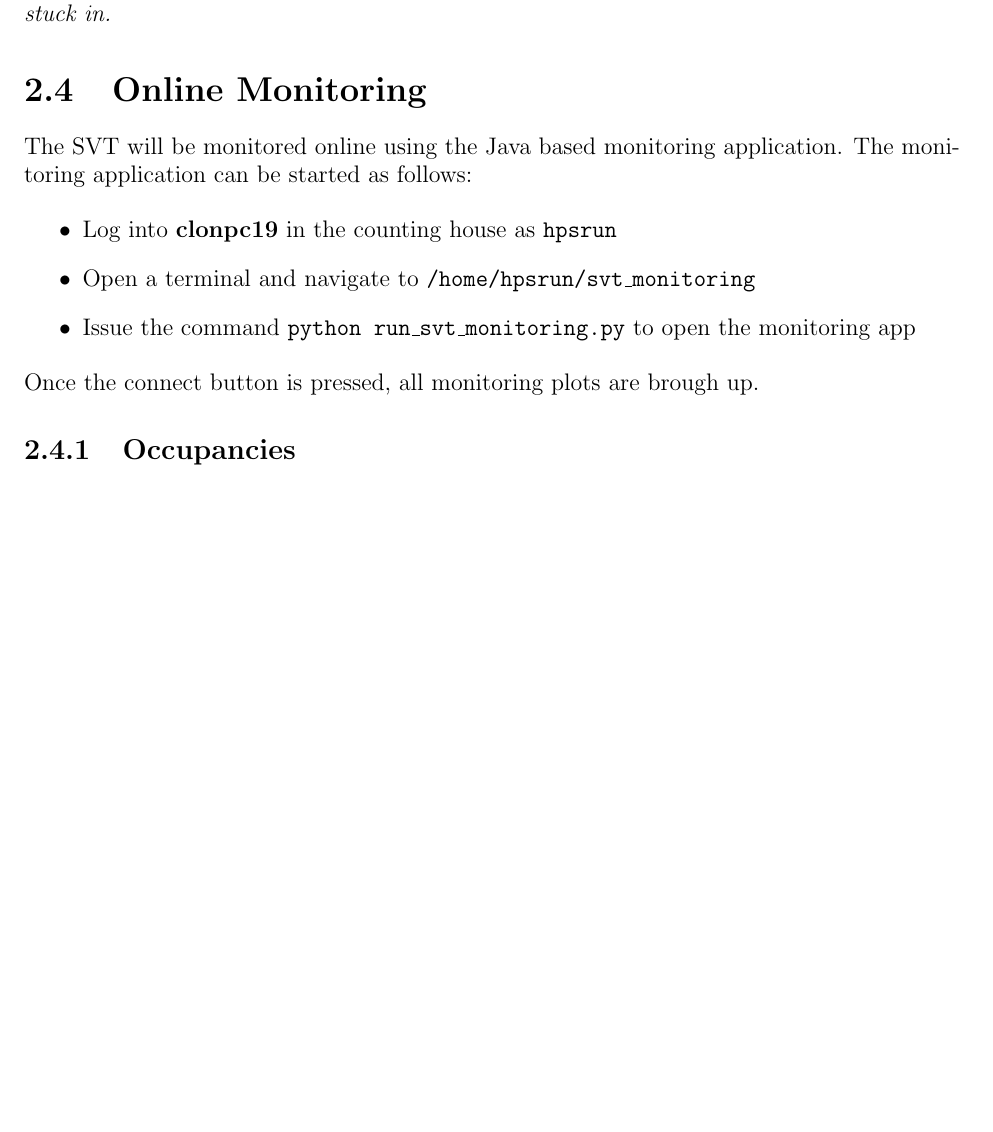
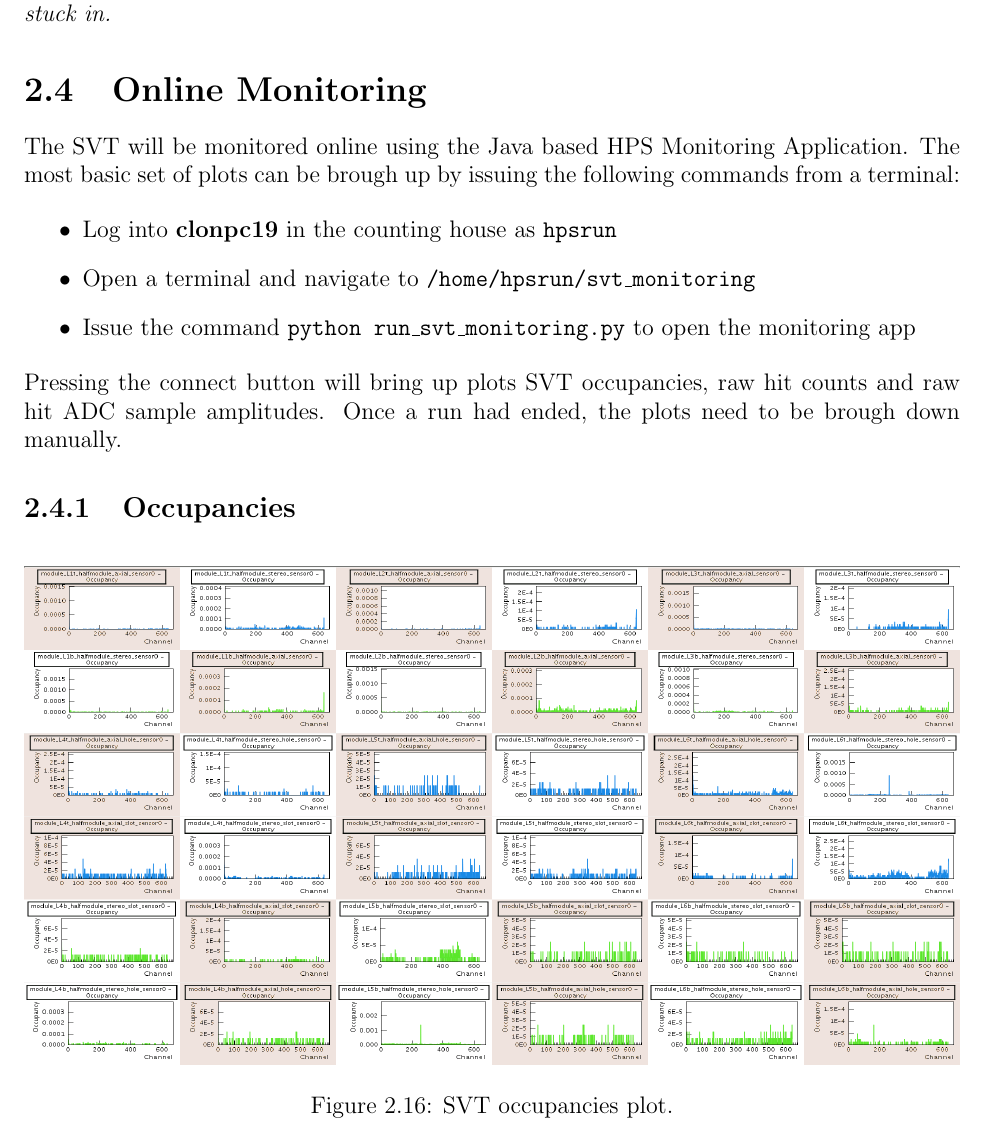
Before and after one commit to hszumila/HPS-NOTES, a LaTeX thesis (SHIFT/Manuals/OPS_Manual_SVT/OPS Manual_svtonly.tex, which reads SHIFT/Manuals/OPS_Manual_SVT/svt_online_monitoring.tex): part of page 23 of 33 before the commit and part of page 23 of 34 after it, cut so that both start at the same text, the shorter picture padded with empty space. Compiled offline with pdfLaTeX.

Commit message:
Update online monitoring documentation and add occupancies figure to the text.

```diff
--- a/SHIFT/Manuals/OPS_Manual_SVT/svt_online_monitoring.tex
+++ b/SHIFT/Manuals/OPS_Manual_SVT/svt_online_monitoring.tex
@@ -1,17 +1,27 @@
 
 \section {Online Monitoring}
 
-The SVT will be monitored online using the Java based monitoring application.
-The monitoring application can be started as follows:
+The SVT will be monitored online using the Java based HPS Monitoring Application.
+The most basic set of plots can be brough up by issuing the following commands
+from a terminal:
 
 \begin {itemize}
     \item Log into \textbf{clonpc19} in the counting house as \texttt{hpsrun}
     \item Open a terminal and navigate to \texttt{/home/hpsrun/svt\_monitoring}
     \item Issue the command \texttt{python run\_svt\_monitoring.py} to open the monitoring app
 \end {itemize}
-Once the connect button is pressed, all monitoring plots are brough up.
+Pressing the connect button will bring up plots SVT occupancies, raw hit counts
+and raw hit ADC sample amplitudes.  Once a run had ended, the plots need to be
+brough down manually.
 
 \subsection {Occupancies}
+
+\begin{figure}[h!]
+    \centering
+    \includegraphics[width=\textwidth]{figures/occupancy_monitoring_app.png}
+    \caption{SVT occupancies plot.}
+    \label{fig:occupancies}
+\end{figure}
 
 \subsection {SVT Hits}
 
```
